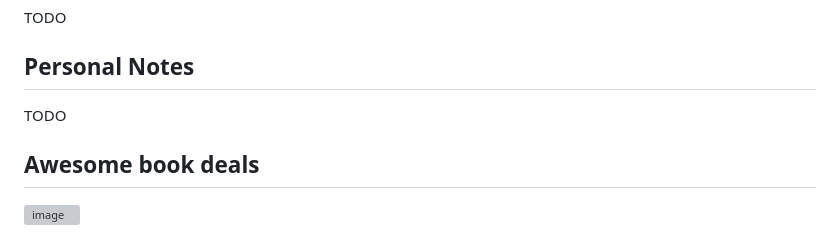
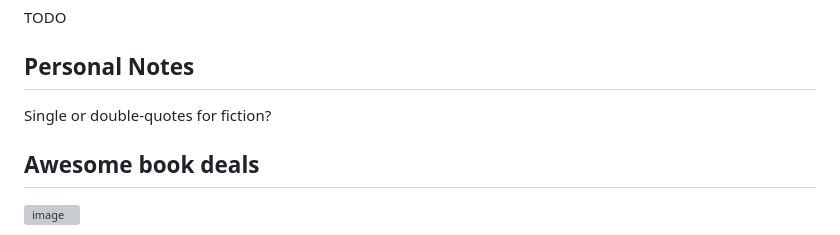
Before and after one commit to pydanny/grimdaniel.com, a Markdown page: pages/newsletter/2026-05-15.md, the part around the change. Drawn GitHub-style; grey boxes are pictures that could not be loaded.

Commit message:
Single quotes

```diff
--- a/pages/newsletter/2026-05-15.md
+++ b/pages/newsletter/2026-05-15.md
@@ -21,7 +21,7 @@ TODO
 
 ## Personal Notes
 
-TODO
+Single or double-quotes for fiction?
 
 ## Awesome book deals
 
```
